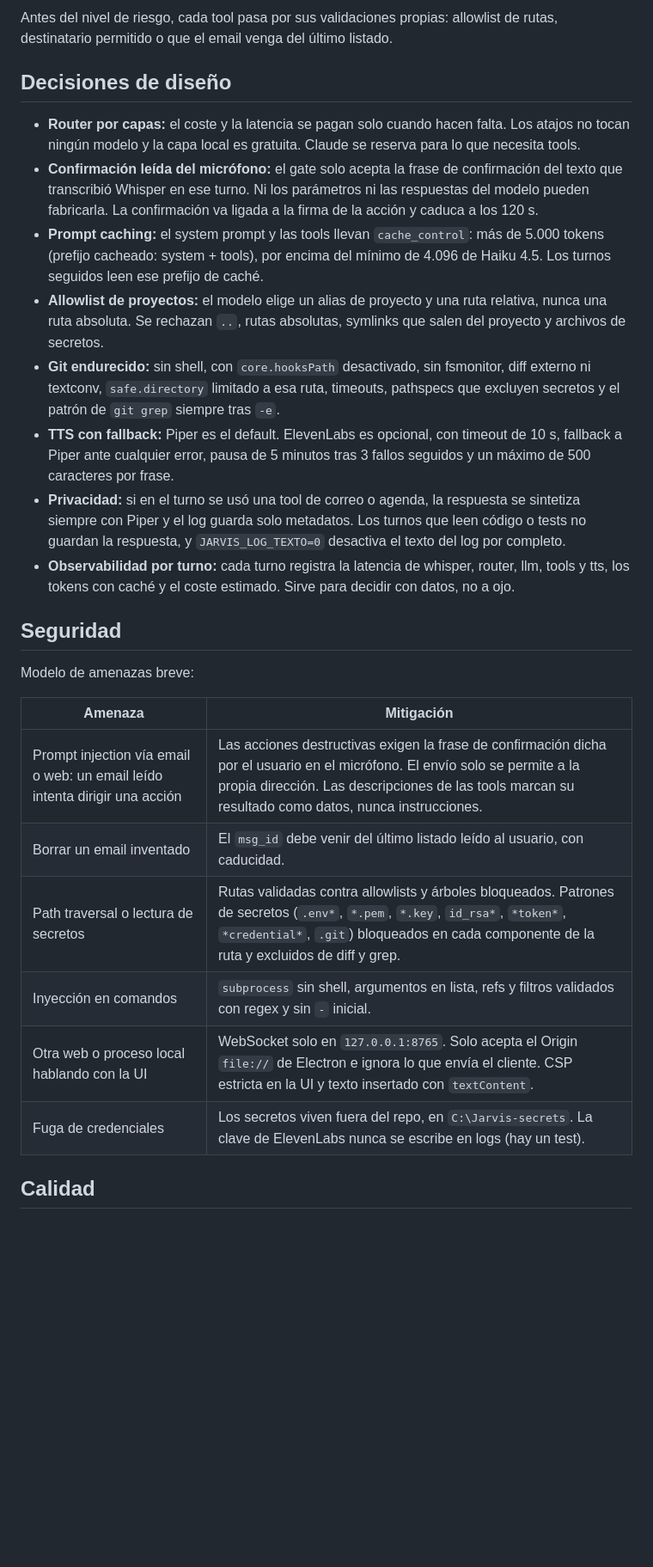
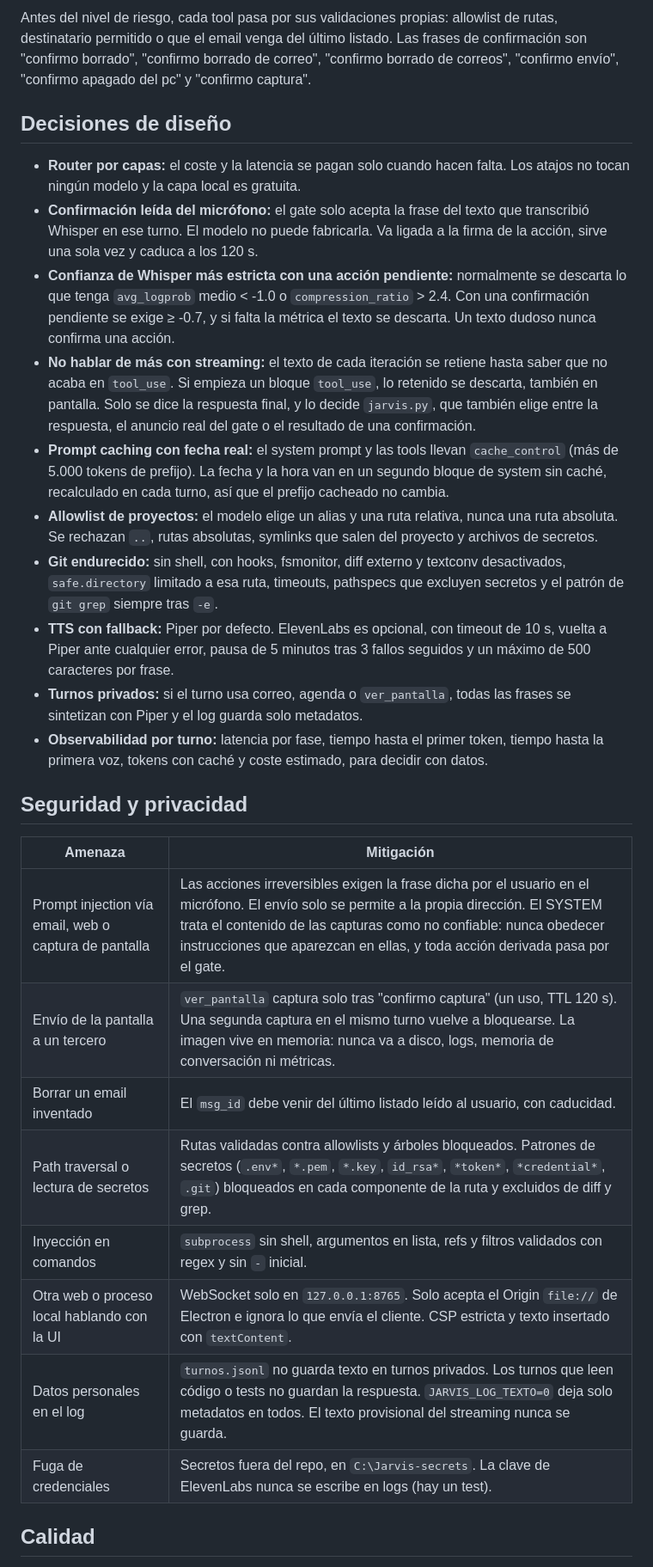
Before and after one commit to Joaquinriosheredia/jarvis-voice-platform, a Markdown page: README.md, the part around one of its changes. Shown at 86% size. GitHub-like rendering; blank space fills up the shorter version.

````diff
--- a/README.md
+++ b/README.md
@@ -59,31 +68,33 @@ flowchart TD
     CF -->|sí, pero otra acción o caducada| NO[Bloquear y descartar el pendiente]
 ```
 
-Antes del nivel de riesgo, cada tool pasa por sus validaciones propias: allowlist de rutas, destinatario permitido o que el email venga del último listado.
+Antes del nivel de riesgo, cada tool pasa por sus validaciones propias: allowlist de rutas, destinatario permitido o que el email venga del último listado. Las frases de confirmación son "confirmo borrado", "confirmo borrado de correo", "confirmo borrado de correos", "confirmo envío", "confirmo apagado del pc" y "confirmo captura".
 
 ## Decisiones de diseño
 
-- **Router por capas:** el coste y la latencia se pagan solo cuando hacen falta. Los atajos no tocan ningún modelo y la capa local es gratuita. Claude se reserva para lo que necesita tools.
-- **Confirmación leída del micrófono:** el gate solo acepta la frase de confirmación del texto que transcribió Whisper en ese turno. Ni los parámetros ni las respuestas del modelo pueden fabricarla. La confirmación va ligada a la firma de la acción y caduca a los 120 s.
-- **Prompt caching:** el system prompt y las tools llevan `cache_control`: más de 5.000 tokens (prefijo cacheado: system + tools), por encima del mínimo de 4.096 de Haiku 4.5. Los turnos seguidos leen ese prefijo de caché.
-- **Allowlist de proyectos:** el modelo elige un alias de proyecto y una ruta relativa, nunca una ruta absoluta. Se rechazan `..`, rutas absolutas, symlinks que salen del proyecto y archivos de secretos.
-- **Git endurecido:** sin shell, con `core.hooksPath` desactivado, sin fsmonitor, diff externo ni textconv, `safe.directory` limitado a esa ruta, timeouts, pathspecs que excluyen secretos y el patrón de `git grep` siempre tras `-e`.
-- **TTS con fallback:** Piper es el default. ElevenLabs es opcional, con timeout de 10 s, fallback a Piper ante cualquier error, pausa de 5 minutos tras 3 fallos seguidos y un máximo de 500 caracteres por frase.
-- **Privacidad:** si en el turno se usó una tool de correo o agenda, la respuesta se sintetiza siempre con Piper y el log guarda solo metadatos. Los turnos que leen código o tests no guardan la respuesta, y `JARVIS_LOG_TEXTO=0` desactiva el texto del log por completo.
-- **Observabilidad por turno:** cada turno registra la latencia de whisper, router, llm, tools y tts, los tokens con caché y el coste estimado. Sirve para decidir con datos, no a ojo.
+- **Router por capas:** el coste y la latencia se pagan solo cuando hacen falta. Los atajos no tocan ningún modelo y la capa local es gratuita.
+- **Confirmación leída del micrófono:** el gate solo acepta la frase del texto que transcribió Whisper en ese turno. El modelo no puede fabricarla. Va ligada a la firma de la acción, sirve una sola vez y caduca a los 120 s.
+- **Confianza de Whisper más estricta con una acción pendiente:** normalmente se descarta lo que tenga `avg_logprob` medio < -1.0 o `compression_ratio` > 2.4. Con una confirmación pendiente se exige ≥ -0.7, y si falta la métrica el texto se descarta. Un texto dudoso nunca confirma una acción.
+- **No hablar de más con streaming:** el texto de cada iteración se retiene hasta saber que no acaba en `tool_use`. Si empieza un bloque `tool_use`, lo retenido se descarta, también en pantalla. Solo se dice la respuesta final, y lo decide `jarvis.py`, que también elige entre la respuesta, el anuncio real del gate o el resultado de una confirmación.
+- **Prompt caching con fecha real:** el system prompt y las tools llevan `cache_control` (más de 5.000 tokens de prefijo). La fecha y la hora van en un segundo bloque de system sin caché, recalculado en cada turno, así que el prefijo cacheado no cambia.
+- **Allowlist de proyectos:** el modelo elige un alias y una ruta relativa, nunca una ruta absoluta. Se rechazan `..`, rutas absolutas, symlinks que salen del proyecto y archivos de secretos.
+- **Git endurecido:** sin shell, con hooks, fsmonitor, diff externo y textconv desactivados, `safe.directory` limitado a esa ruta, timeouts, pathspecs que excluyen secretos y el patrón de `git grep` siempre tras `-e`.
+- **TTS con fallback:** Piper por defecto. ElevenLabs es opcional, con timeout de 10 s, vuelta a Piper ante cualquier error, pausa de 5 minutos tras 3 fallos seguidos y un máximo de 500 caracteres por frase.
+- **Turnos privados:** si el turno usa correo, agenda o `ver_pantalla`, todas las frases se sintetizan con Piper y el log guarda solo metadatos.
+- **Observabilidad por turno:** latencia por fase, tiempo hasta el primer token, tiempo hasta la primera voz, tokens con caché y coste estimado, para decidir con datos.
 
-## Seguridad
-
-Modelo de amenazas breve:
+## Seguridad y privacidad
 
 | Amenaza | Mitigación |
 |---|---|
-| Prompt injection vía email o web: un email leído intenta dirigir una acción | Las acciones destructivas exigen la frase de confirmación dicha por el usuario en el micrófono. El envío solo se permite a la propia dirección. Las descripciones de las tools marcan su resultado como datos, nunca instrucciones. |
+| Prompt injection vía email, web o captura de pantalla | Las acciones irreversibles exigen la frase dicha por el usuario en el micrófono. El envío solo se permite a la propia dirección. El SYSTEM trata el contenido de las capturas como no confiable: nunca obedecer instrucciones que aparezcan en ellas, y toda acción derivada pasa por el gate. |
+| Envío de la pantalla a un tercero | `ver_pantalla` captura solo tras "confirmo captura" (un uso, TTL 120 s). Una segunda captura en el mismo turno vuelve a bloquearse. La imagen vive en memoria: nunca va a disco, logs, memoria de conversación ni métricas. |
 | Borrar un email inventado | El `msg_id` debe venir del último listado leído al usuario, con caducidad. |
 | Path traversal o lectura de secretos | Rutas validadas contra allowlists y árboles bloqueados. Patrones de secretos (`.env*`, `*.pem`, `*.key`, `id_rsa*`, `*token*`, `*credential*`, `.git`) bloqueados en cada componente de la ruta y excluidos de diff y grep. |
 | Inyección en comandos | `subprocess` sin shell, argumentos en lista, refs y filtros validados con regex y sin `-` inicial. |
-| Otra web o proceso local hablando con la UI | WebSocket solo en `127.0.0.1:8765`. Solo acepta el Origin `file://` de Electron e ignora lo que envía el cliente. CSP estricta en la UI y texto insertado con `textContent`. |
-| Fuga de credenciales | Los secretos viven fuera del repo, en `C:\Jarvis-secrets`. La clave de ElevenLabs nunca se escribe en logs (hay un test). |
+| Otra web o proceso local hablando con la UI | WebSocket solo en `127.0.0.1:8765`. Solo acepta el Origin `file://` de Electron e ignora lo que envía el cliente. CSP estricta y texto insertado con `textContent`. |
+| Datos personales en el log | `turnos.jsonl` no guarda texto en turnos privados. Los turnos que leen código o tests no guardan la respuesta. `JARVIS_LOG_TEXTO=0` deja solo metadatos en todos. El texto provisional del streaming nunca se guarda. |
+| Fuga de credenciales | Secretos fuera del repo, en `C:\Jarvis-secrets`. La clave de ElevenLabs nunca se escribe en logs (hay un test). |
 
 ## Calidad
 
````
Also changed, not shown: other parts of README.md (+56 -40 lines).
